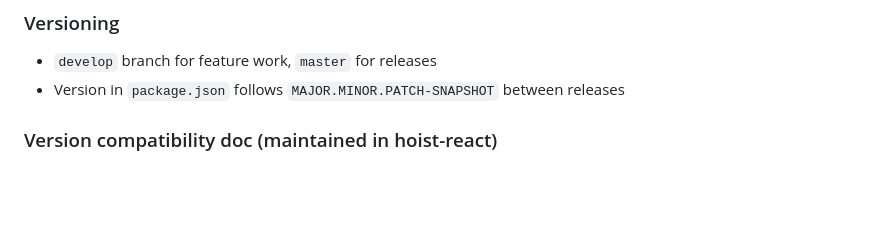
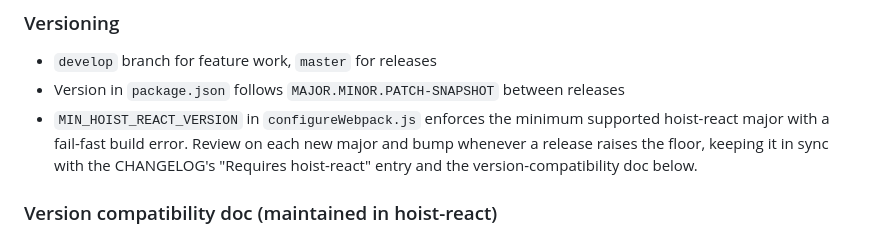
Before and after one commit to xh/hoist-dev-utils, a Markdown page: CLAUDE.md, the part around the change. Rendered like a GitHub page; blank space fills up the shorter version.

Commit message:
Note MIN_HOIST_REACT_VERSION upkeep in CLAUDE.md versioning section

```diff
--- a/CLAUDE.md
+++ b/CLAUDE.md
@@ -66,6 +66,10 @@ into the app's `node_modules`. Changes take effect immediately.
 
 - `develop` branch for feature work, `master` for releases
 - Version in `package.json` follows `MAJOR.MINOR.PATCH-SNAPSHOT` between releases
+- `MIN_HOIST_REACT_VERSION` in `configureWebpack.js` enforces the minimum supported hoist-react
+  major with a fail-fast build error. Review on each new major and bump whenever a release
+  raises the floor, keeping it in sync with the CHANGELOG's "Requires hoist-react" entry and
+  the version-compatibility doc below.
 
 ### Version compatibility doc (maintained in hoist-react)
 
```
